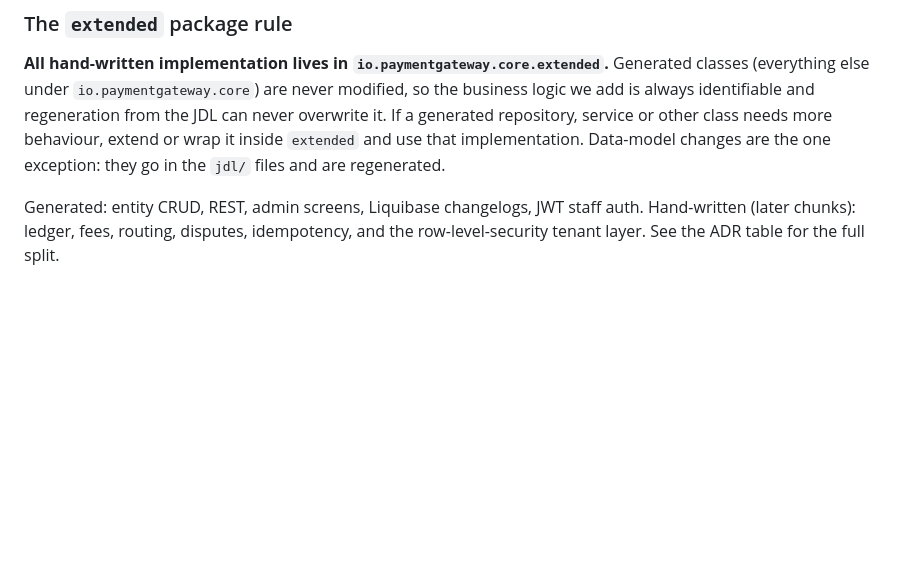
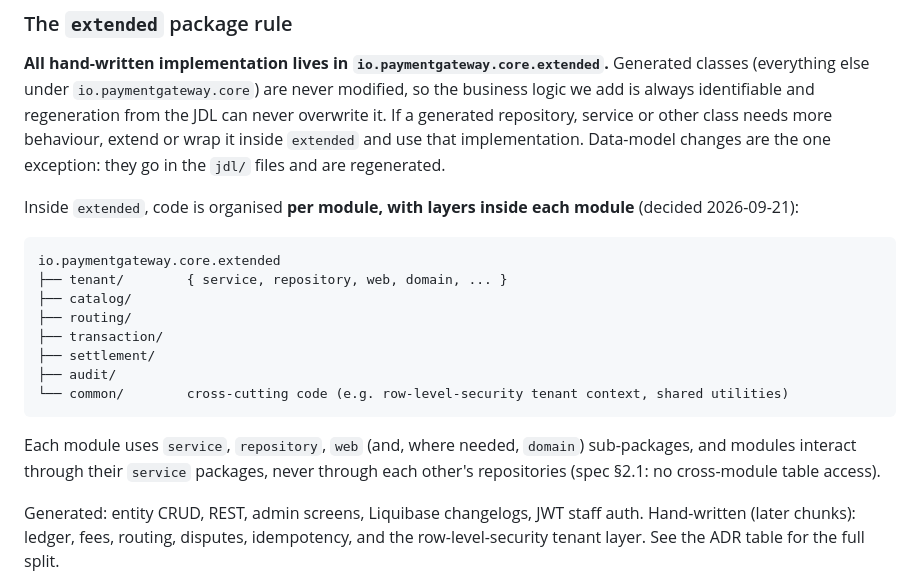
Before and after one commit to awoedey2k/Payment-Gateway-Platform, a Markdown page: README.md, the part around the change. GitHub-like rendering; blank space fills up the shorter version.

Commit message:
chunk-00: record owner decisions (Cypress skips accepted, extended package layout)
Co-Authored-By: Claude Sonnet 5 <noreply@anthropic.com>

````diff
--- a/README.md
+++ b/README.md
@@ -82,6 +82,21 @@ JHipster generates by layer, under `io.paymentgateway.core`:
 
 **All hand-written implementation lives in `io.paymentgateway.core.extended`.** Generated classes (everything else under `io.paymentgateway.core`) are never modified, so the business logic we add is always identifiable and regeneration from the JDL can never overwrite it. If a generated repository, service or other class needs more behaviour, extend or wrap it inside `extended` and use that implementation. Data-model changes are the one exception: they go in the `jdl/` files and are regenerated.
 
+Inside `extended`, code is organised **per module, with layers inside each module** (decided 2026-09-21):
+
+```
+io.paymentgateway.core.extended
+├── tenant/        { service, repository, web, domain, ... }
+├── catalog/
+├── routing/
+├── transaction/
+├── settlement/
+├── audit/
+└── common/        cross-cutting code (e.g. row-level-security tenant context, shared utilities)
+```
+
+Each module uses `service`, `repository`, `web` (and, where needed, `domain`) sub-packages, and modules interact through their `service` packages, never through each other's repositories (spec §2.1: no cross-module table access).
+
 Generated: entity CRUD, REST, admin screens, Liquibase changelogs, JWT staff auth. Hand-written (later chunks): ledger, fees, routing, disputes, idempotency, and the row-level-security tenant layer. See the ADR table for the full split.
 
 Merchant API-key authentication (`sk_live_…`) is a separate, hand-written mechanism and is unrelated to the JHipster staff accounts above.
````
Also changed, not shown: docs/validation/chunk-00.md (+3 -3 lines).
